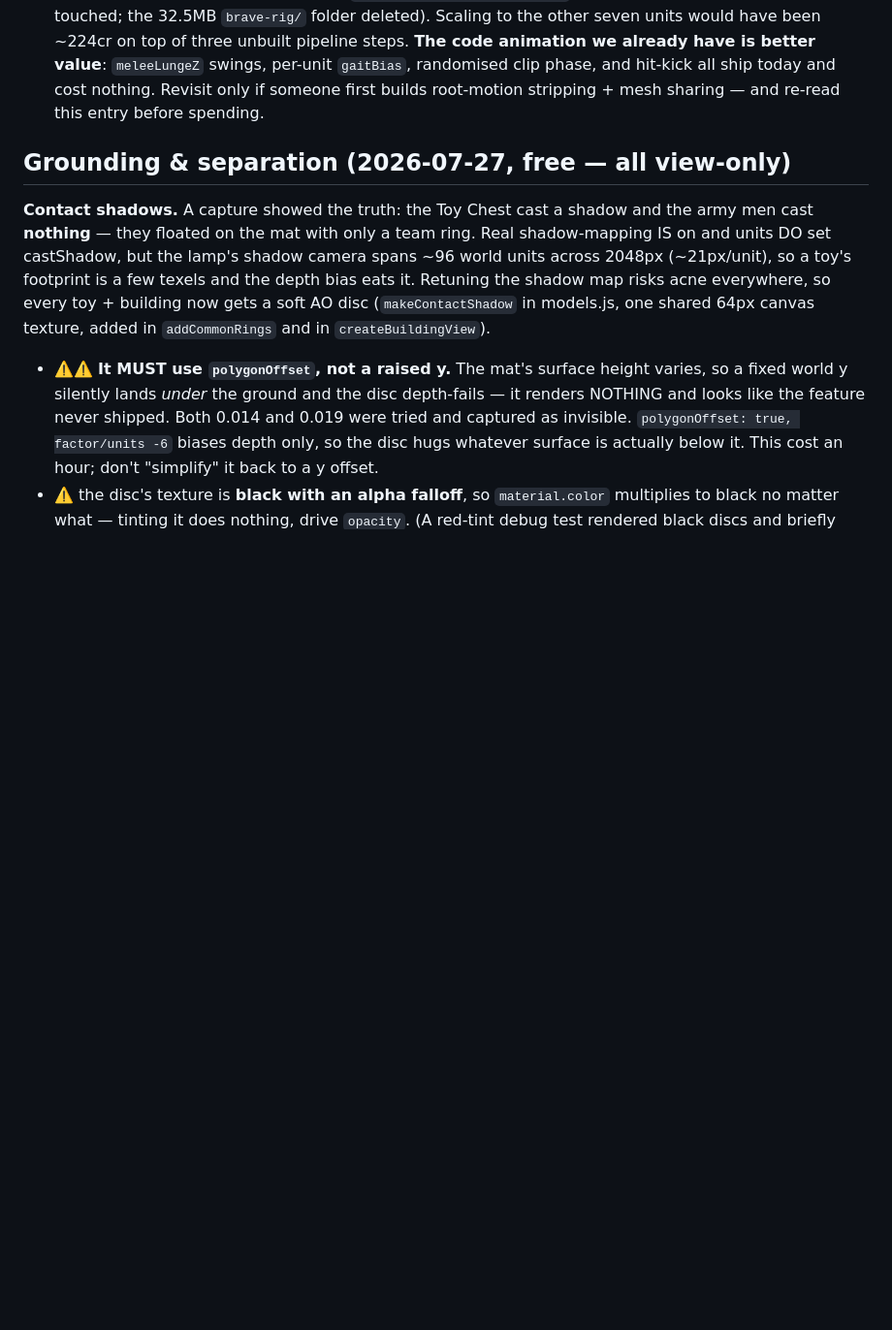
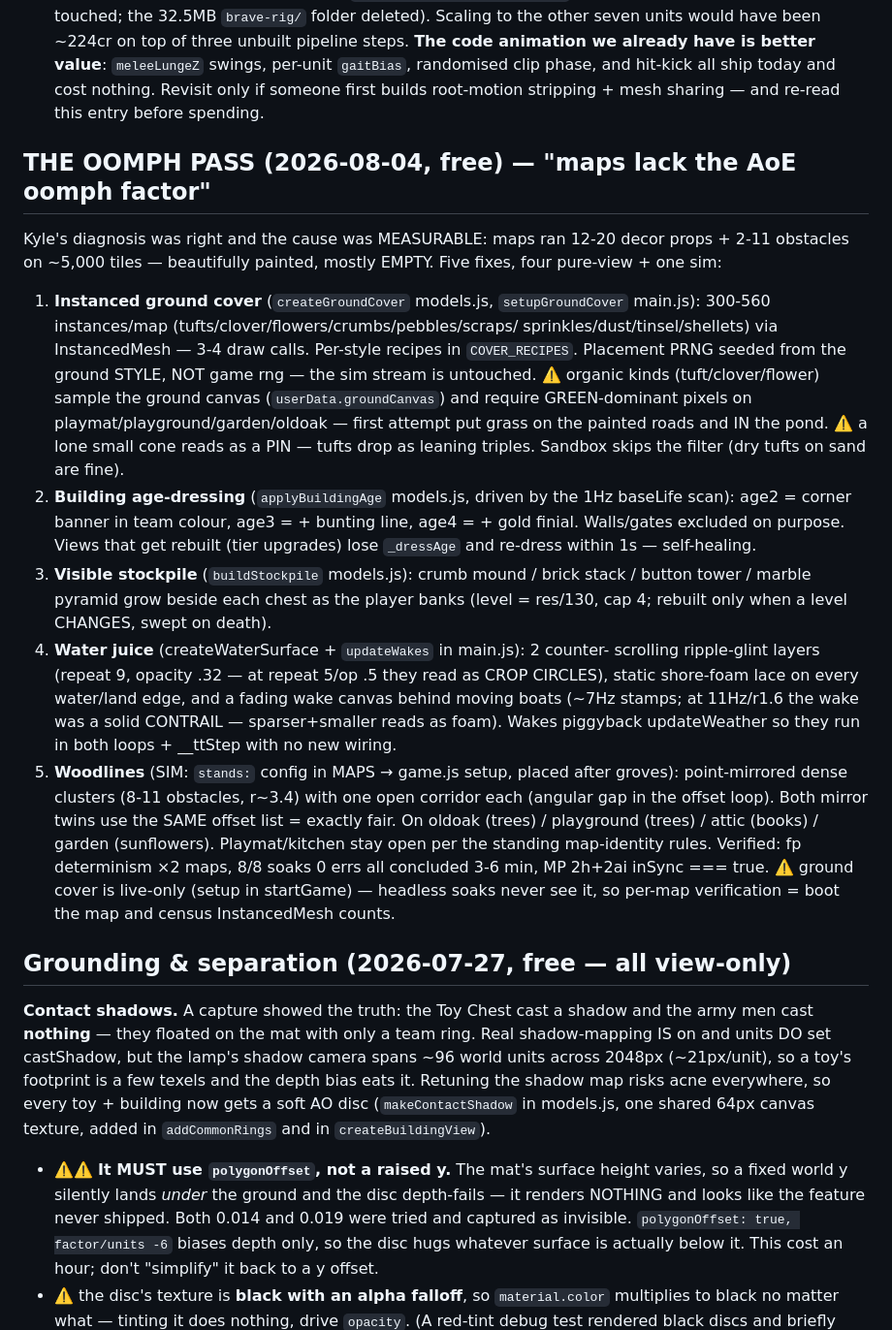
Before and after one commit to kylefriesmarketing/toybox-tactics, a Markdown page: CLAUDE.md, the part around the change. Shown at 97% size. Drawn GitHub-style; blank space fills up the shorter version.

Commit message:
Bible: the oomph pass (density/dressing/stockpile/water/woodlines)
Co-Authored-By: Claude Opus 5 <noreply@anthropic.com>

```diff
--- a/CLAUDE.md
+++ b/CLAUDE.md
@@ -515,6 +515,43 @@ pipeline steps. **The code animation we already have is better value**: `meleeLu
 swings, per-unit `gaitBias`, randomised clip phase, and hit-kick all ship today and
 cost nothing. Revisit only if someone first builds root-motion stripping + mesh
 sharing — and re-read this entry before spending.
+
+## THE OOMPH PASS (2026-08-04, free) — "maps lack the AoE oomph factor"
+
+Kyle's diagnosis was right and the cause was MEASURABLE: maps ran 12-20 decor
+props + 2-11 obstacles on ~5,000 tiles — beautifully painted, mostly EMPTY.
+Five fixes, four pure-view + one sim:
+1. **Instanced ground cover** (`createGroundCover` models.js, `setupGroundCover`
+   main.js): 300-560 instances/map (tufts/clover/flowers/crumbs/pebbles/scraps/
+   sprinkles/dust/tinsel/shellets) via InstancedMesh — 3-4 draw calls. Per-style
+   recipes in `COVER_RECIPES`. Placement PRNG seeded from the ground STYLE, NOT
+   game rng — the sim stream is untouched. ⚠️ organic kinds (tuft/clover/flower)
+   sample the ground canvas (`userData.groundCanvas`) and require GREEN-dominant
+   pixels on playmat/playground/garden/oldoak — first attempt put grass on the
+   painted roads and IN the pond. ⚠️ a lone small cone reads as a PIN — tufts
+   drop as leaning triples. Sandbox skips the filter (dry tufts on sand are fine).
+2. **Building age-dressing** (`applyBuildingAge` models.js, driven by the 1Hz
+   baseLife scan): age2 = corner banner in team colour, age3 = + bunting line,
+   age4 = + gold finial. Walls/gates excluded on purpose. Views that get rebuilt
+   (tier upgrades) lose `_dressAge` and re-dress within 1s — self-healing.
+3. **Visible stockpile** (`buildStockpile` models.js): crumb mound / brick stack /
+   button tower / marble pyramid grow beside each chest as the player banks
+   (level = res/130, cap 4; rebuilt only when a level CHANGES, swept on death).
+4. **Water juice** (createWaterSurface + `updateWakes` in main.js): 2 counter-
+   scrolling ripple-glint layers (repeat 9, opacity .32 — at repeat 5/op .5 they
+   read as CROP CIRCLES), static shore-foam lace on every water/land edge, and
+   a fading wake canvas behind moving boats (~7Hz stamps; at 11Hz/r1.6 the wake
+   was a solid CONTRAIL — sparser+smaller reads as foam). Wakes piggyback
+   updateWeather so they run in both loops + __ttStep with no new wiring.
+5. **Woodlines** (SIM: `stands:` config in MAPS → game.js setup, placed after
+   groves): point-mirrored dense clusters (8-11 obstacles, r~3.4) with one open
+   corridor each (angular gap in the offset loop). Both mirror twins use the
+   SAME offset list = exactly fair. On oldoak (trees) / playground (trees) /
+   attic (books) / garden (sunflowers). Playmat/kitchen stay open per the
+   standing map-identity rules. Verified: fp determinism ×2 maps, 8/8 soaks
+   0 errs all concluded 3-6 min, MP 2h+2ai inSync === true.
+⚠️ ground cover is live-only (setup in startGame) — headless soaks never see it,
+so per-map verification = boot the map and census InstancedMesh counts.
 
 ## Grounding & separation (2026-07-27, free — all view-only)
 
```
